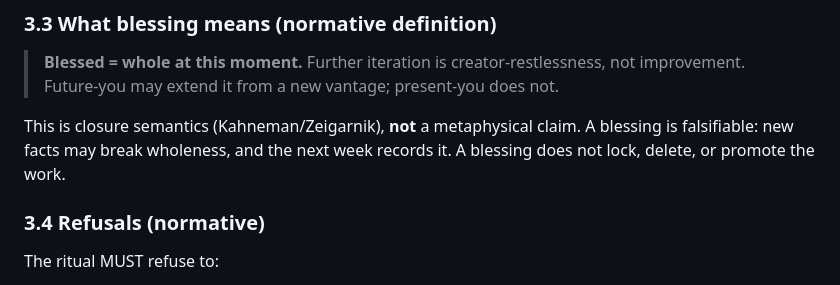
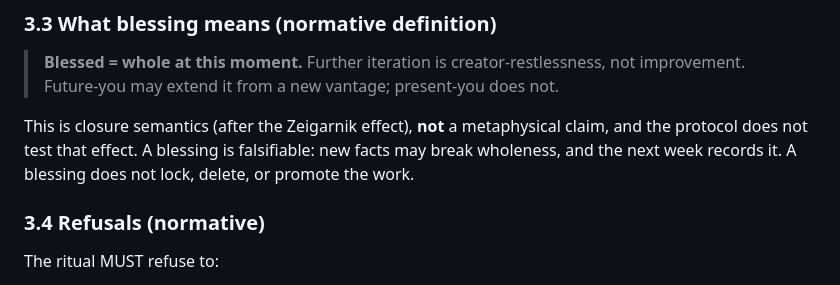
Before and after one commit to frankxai/bless, a Markdown page: SPEC.md, the part around the change. Drawn GitHub-style.

```diff
--- a/SPEC.md
+++ b/SPEC.md
@@ -87,7 +87,7 @@ Length target: 800–1500 words. Surgical, not exhaustive. No hagiography — a
 
 > **Blessed = whole at this moment.** Further iteration is creator-restlessness, not improvement. Future-you may extend it from a new vantage; present-you does not.
 
-This is closure semantics (Kahneman/Zeigarnik), **not** a metaphysical claim. A blessing is falsifiable: new facts may break wholeness, and the next week records it. A blessing does not lock, delete, or promote the work.
+This is closure semantics (after the Zeigarnik effect), **not** a metaphysical claim, and the protocol does not test that effect. A blessing is falsifiable: new facts may break wholeness, and the next week records it. A blessing does not lock, delete, or promote the work.
 
 ### 3.4 Refusals (normative)
 
```
Also changed, not shown: CHANGELOG.md (+5 -0 lines), README.md (+1 -1 lines).
